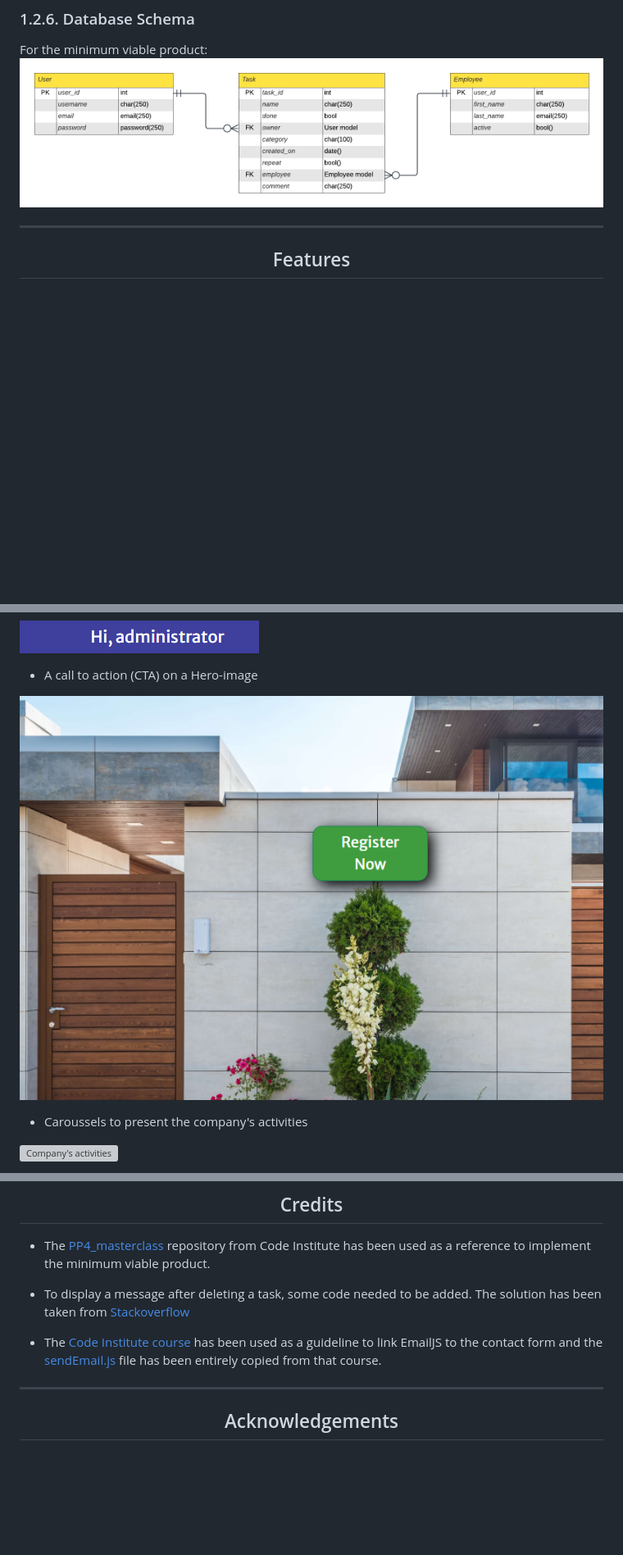
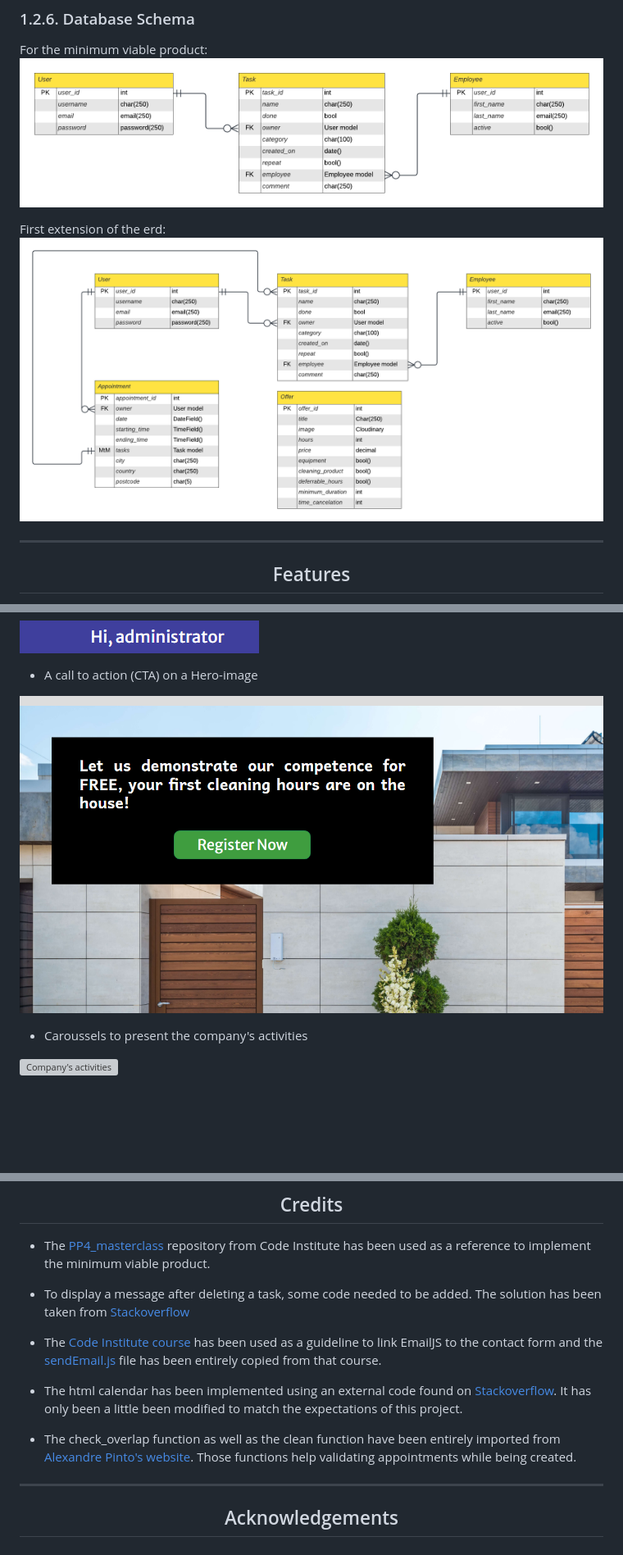
Before and after one commit to yannickferenczi/hands-home-helpers-website, a Markdown page: README.md, 3 parts joined by grey strips. Shown: that part at 82% size. GitHub-like rendering; pictures changed too: documentation/cta_on_hero-image.png, documentation/erd_extanded_1.png (added); blank space fills up the shorter version; grey boxes are pictures that could not be loaded.

```diff
--- a/README.md
+++ b/README.md
@@ -320,6 +320,8 @@ Two fonts have been used within the whole website. They both are sans-serif. And
 For the minimum viable product:
 ![Database schema for the minimum viable product](documentation/erd_mvp.png)
 
+First extension of the erd:
+![Database schema with the first extension](documentation/erd_extanded_1.png)
 
 ---
 
@@ -523,7 +535,9 @@ To Fork the project:
 
 - The [Code Institute course](https://learn.codeinstitute.net/courses/course-v1:CodeInstitute+BSR102+2021_T1/courseware/5961b57ece7d4ef18749778768a9376e/3b58b5a90e7048c8a4f2344f2401cf4a/) has been used as a guideline to link EmailJS to the contact form and the [sendEmail.js](static/js/sendEmail.js) file has been entirely copied from that course.
 
+- The html calendar has been implemented using an external code found on [Stackoverflow](https://stackoverflow.com/questions/75945489/django-python-calendar-module). It has only been a little been modified to match the expectations of this project.
 
+- The check_overlap function as well as the clean function have been entirely imported from [Alexandre Pinto's website](https://alexpnt.github.io/2017/07/15/django-calendar/). Those functions help validating appointments while being created.
 
 ---
 
```
Also changed, not shown: other parts of README.md (+10 -0 lines), documentation/booking_system_step_1.png (added), documentation/booking_system_step_2.png (added), documentation/offers.png (added), documentation/personal_dashboard.png, 2 other files.
